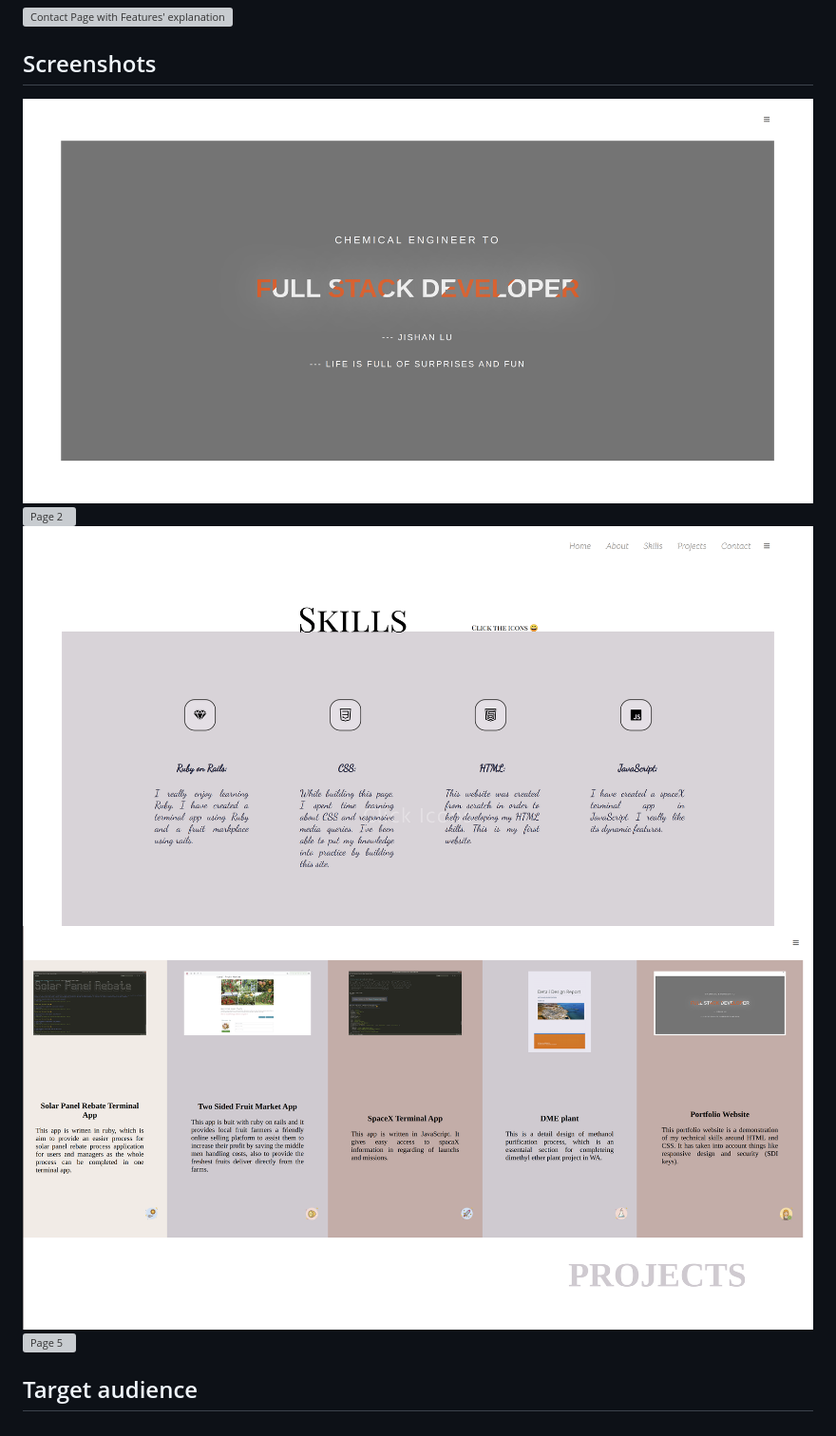
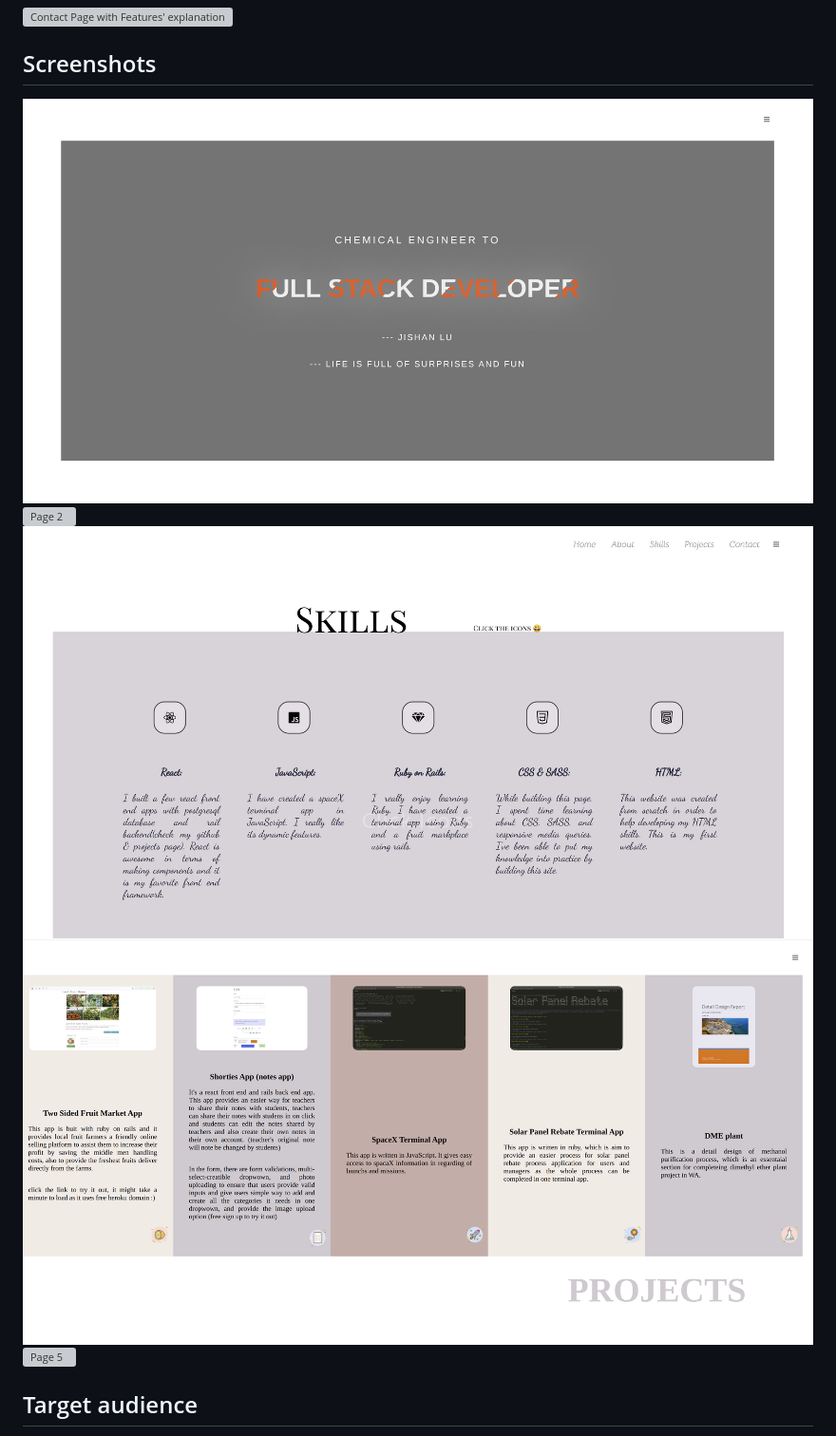
Before and after one commit to jishan33/Jishan_Lu_Profolio_Website, a Markdown page: README.md, the part around the change. Shown: that part at 95% size. Rendered like a GitHub page; pictures changed too: photos/portfolio-3.png, photos/portfolio-4.png; grey boxes are pictures that could not be loaded.

Commit message:
website screenshots updated

```diff
--- a/README.md
+++ b/README.md
@@ -89,7 +89,7 @@ Protecting against this kind of modification is important as otherwise my site's
 
 ## Screenshots
 
-![Page 1](./photos/portfolio-A.png)
+![Page 1](./photos/portfolio-1.png)
 ![Page 2](./photos/portfolio-2.png)
 ![Page 3](./photos/portfolio-3.png)
 ![Page 4](./photos/portfolio-4.png)
```
Also changed, not shown: photos/portfolio-1.png (renamed from photos/portfolio-A.png).
